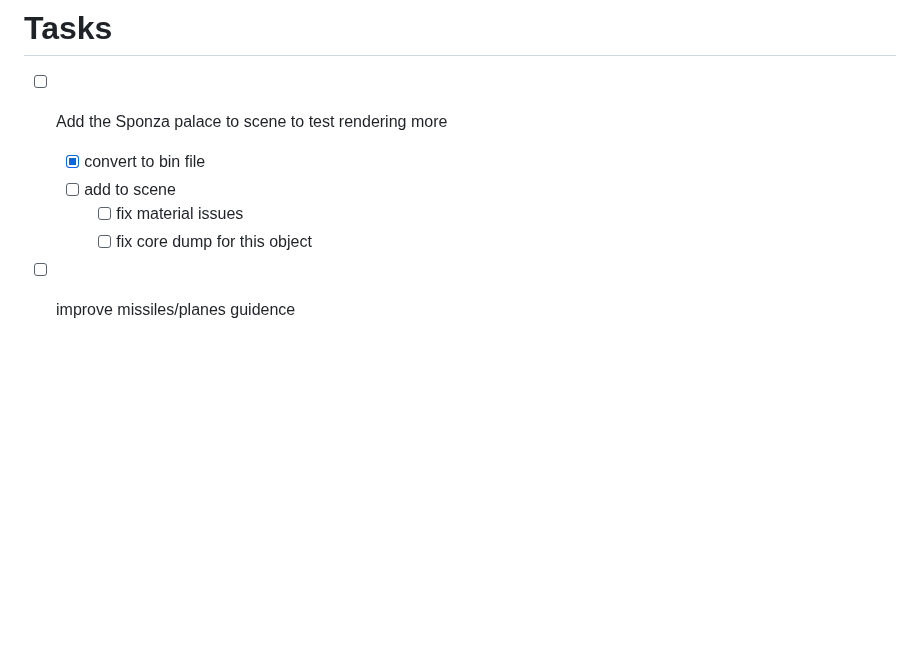
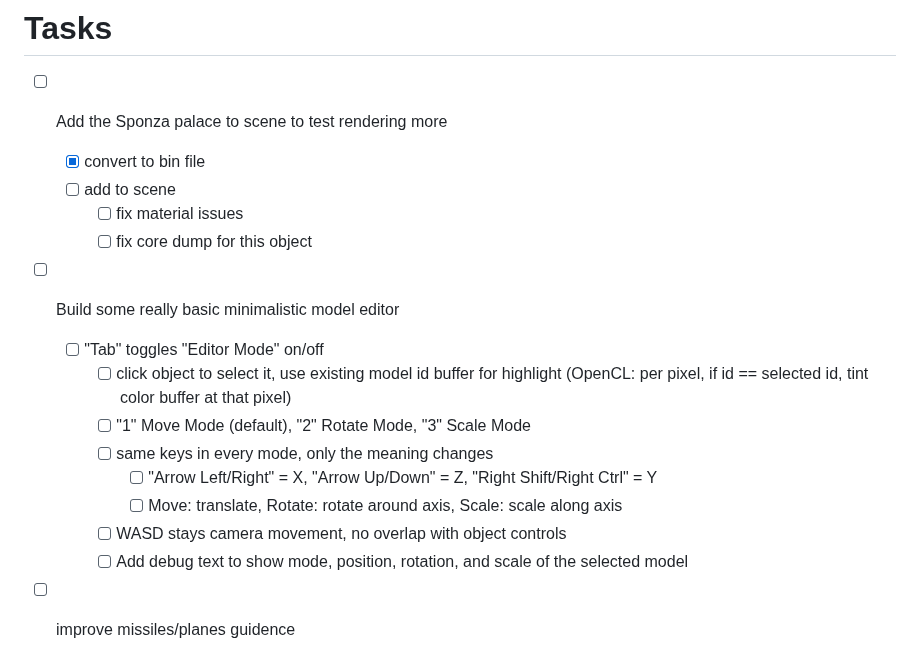
Before and after one commit to DarkBenky/gengin, a Markdown page: README.md, the part around the change. Rendered like a GitHub page; blank space fills up the shorter version.

Commit message:
docs: add basic model editor plan to todo list

```diff
--- a/README.md
+++ b/README.md
@@ -5,6 +5,16 @@
   - [ ] add to scene
     - [ ] fix material issues
     - [ ] fix core dump for this object
+- [ ] Build some really basic minimalistic model editor
+  - [ ] "Tab" toggles "Editor Mode" on/off
+    - [ ] click object to select it, use existing model id buffer for highlight (OpenCL: per pixel, if id == selected id, tint color buffer at that pixel)
+    - [ ] "1" Move Mode (default), "2" Rotate Mode, "3" Scale Mode
+    - [ ] same keys in every mode, only the meaning changes
+      - [ ] "Arrow Left/Right" = X, "Arrow Up/Down" = Z, "Right Shift/Right Ctrl" = Y
+      - [ ] Move: translate, Rotate: rotate around axis, Scale: scale along axis
+    - [ ] WASD stays camera movement, no overlap with object controls
+    - [ ] Add debug text to show mode, position, rotation, and scale of the selected model
+
 - [ ] improve missiles/planes guidence
   - [ ] add support for missiles flight model and improve flight modeling even more
   - [ ] try to train reinforcement learning model for this
```
